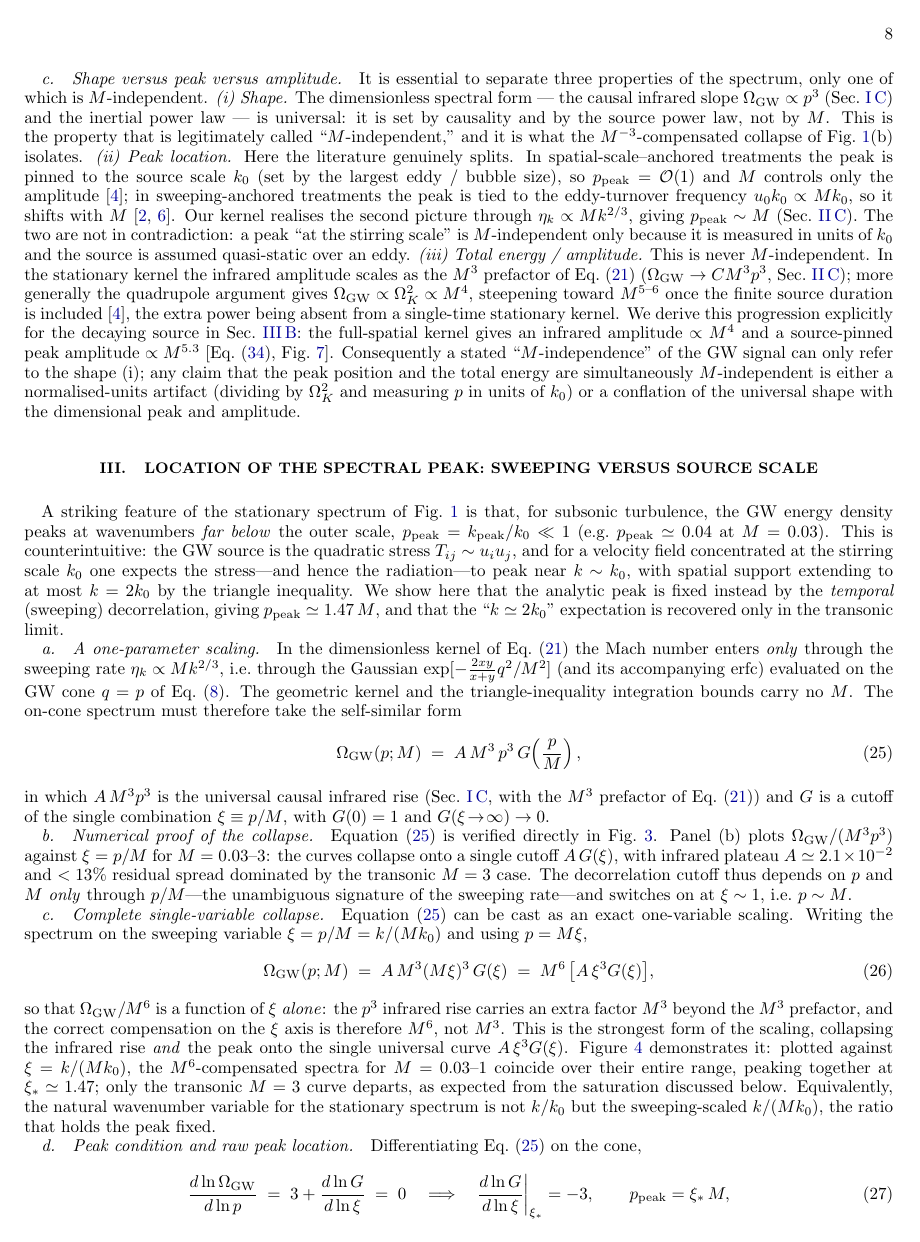
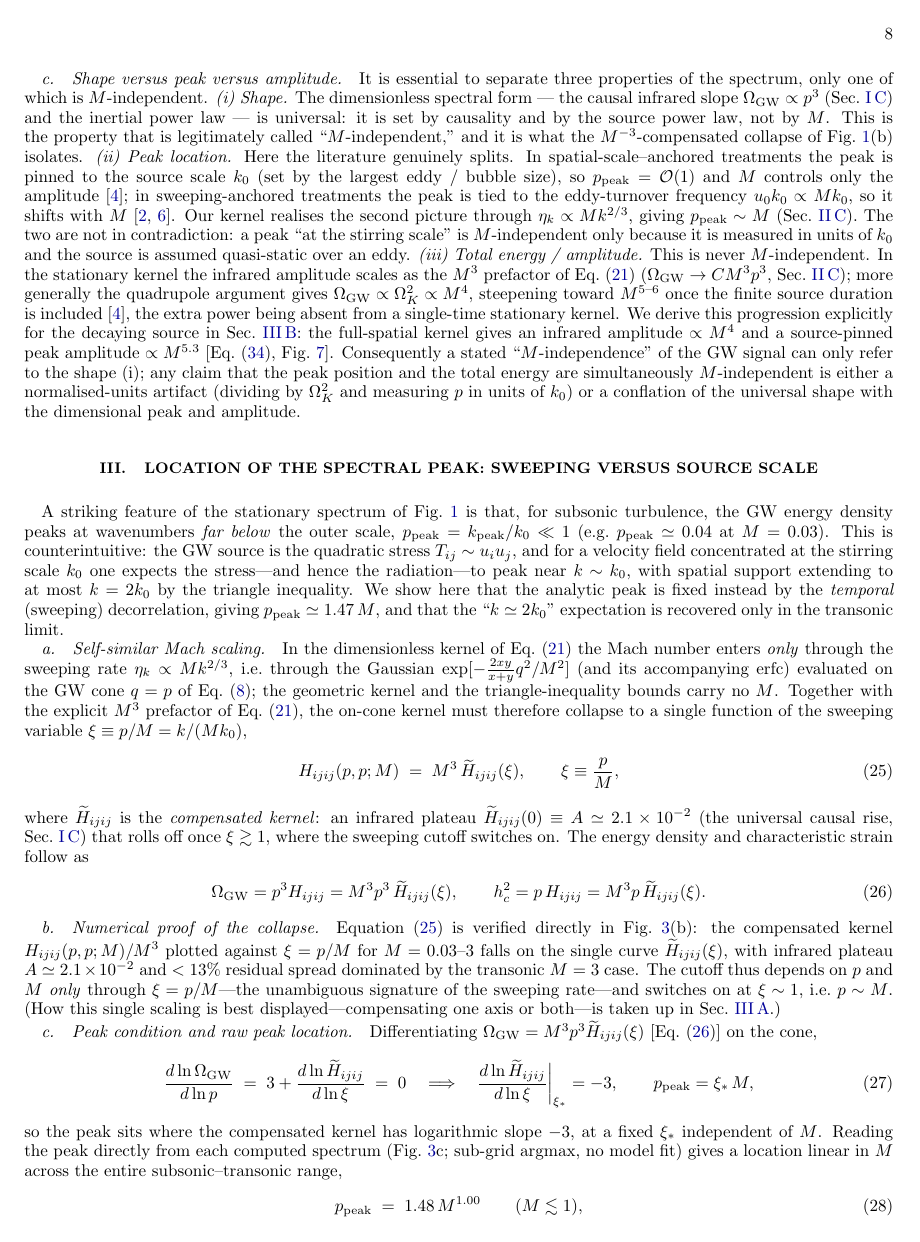
Before and after one commit to shturman99/Polarization-of-Gravitational-Waves, a LaTeX paper (derivation.tex): page 8 of 27. Compiled offline with pdfLaTeX.

Commit message:
Restructure stationary peak section: unify notation, consolidate M-scaling
- Replace ad-hoc shape functions G(xi), U(xi) with one compensated kernel
  H~_ijij(xi) = H_ijij(p,p;M)/M^3 (eq:peak-ansatz); A is now only its IR
  plateau. Removes clash with the Phi / frak-H kernels of the Gogoberidze
  derivation; the section now uses H_ijij and h_c throughout.
- Consolidate the Mach-number normalization in one place (sec:peak-units,
  "Normalising the Mach dependence: one axis or two", eq:M6-collapse):
  amplitude-only M^3/M^{3/2} (peaks slide) vs both-axis M^6/M^2 (full
  collapse). Drop the duplicate standalone "Complete single-variable
  collapse" paragraph; main flow keeps only the self-similar form
  (eq:peak-OmegaHc) and peak location, forward-referencing sec:peak-units.
- Update both figure captions (peak_analysis, peak_xM) to the new symbol;
  remove the unused eq:strain-collapse label.

Co-Authored-By: Claude Opus 4.8 <noreply@anthropic.com>

```diff
--- a/derivation.tex
+++ b/derivation.tex
@@ -567,59 +567,50 @@ show here that the analytic peak is fixed instead by the \emph{temporal}
 (sweeping) decorrelation, giving $p_{\rm peak}\simeq1.47\,M$, and that the
 ``$k\simeq2k_0$'' expectation is recovered only in the transonic limit.
 
-\paragraph{A one-parameter scaling.}
+\paragraph{Self-similar Mach scaling.}
 In the dimensionless kernel of Eq.~\eqref{eq:Hijij-AppA-dimless} the Mach number
 enters \emph{only} through the sweeping rate $\eta_k\propto M k^{2/3}$, i.e.\
 through the Gaussian $\exp[-\tfrac{2xy}{x+y}q^2/M^2]$ (and its accompanying erfc)
-evaluated on the GW cone $q=p$ of Eq.~\eqref{eq:omega-diag}. The geometric kernel
-and the triangle-inequality integration bounds carry no $M$. The on-cone spectrum
-must therefore take the self-similar form
-\begin{equation}
-  \Omega_{\rm GW}(p;M)\;=\;A\,M^3\,p^3\,G\!\left(\frac{p}{M}\right),
+evaluated on the GW cone $q=p$ of Eq.~\eqref{eq:omega-diag}; the geometric kernel
+and the triangle-inequality bounds carry no $M$. Together with the explicit $M^3$
+prefactor of Eq.~\eqref{eq:Hijij-AppA-dimless}, the on-cone kernel must therefore
+collapse to a single function of the sweeping variable $\xi\equiv p/M=k/(Mk_0)$,
+\begin{equation}
+  H_{ijij}(p,p;M)\;=\;M^{3}\,\widetilde H_{ijij}(\xi),\qquad \xi\equiv\frac{p}{M},
   \label{eq:peak-ansatz}
 \end{equation}
-in which $A\,M^3 p^3$ is the universal causal infrared rise
-(Sec.~\ref{sec:framework-shape}, with the $M^3$ prefactor of
-Eq.~\eqref{eq:Hijij-AppA-dimless}) and $G$ is a cutoff of the single combination
-$\xi\equiv p/M$, with $G(0)=1$ and $G(\xi\!\to\!\infty)\to0$.
+where $\widetilde H_{ijij}$ is the \emph{compensated kernel}: an infrared plateau
+$\widetilde H_{ijij}(0)\equiv A\simeq2.1\times10^{-2}$ (the universal causal rise,
+Sec.~\ref{sec:framework-shape}) that rolls off once $\xi\gtrsim1$, where the
+sweeping cutoff switches on. The energy density and characteristic strain follow as
+\begin{equation}
+  \Omega_{\rm GW}=p^3H_{ijij}=M^{3}p^{3}\,\widetilde H_{ijij}(\xi),
+  \qquad
+  h_c^{2}=p\,H_{ijij}=M^{3}p\,\widetilde H_{ijij}(\xi).
+  \label{eq:peak-OmegaHc}
+\end{equation}
 
 \paragraph{Numerical proof of the collapse.}
 Equation~\eqref{eq:peak-ansatz} is verified directly in
-Fig.~\ref{fig:peak_analysis}. Panel~(b) plots $\Omega_{\rm GW}/(M^3p^3)$ against
-$\xi=p/M$ for $M=0.03$--$3$: the curves collapse onto a single cutoff
-$A\,G(\xi)$, with infrared plateau $A\simeq2.1\times10^{-2}$ and $<13\%$ residual
-spread dominated by the transonic $M=3$ case. The decorrelation cutoff thus
-depends on $p$ and $M$ \emph{only} through $p/M$---the unambiguous signature of
-the sweeping rate---and switches on at $\xi\sim1$, i.e.\ $p\sim M$.
-
-\paragraph{Complete single-variable collapse.}
-Equation~\eqref{eq:peak-ansatz} can be cast as an exact one-variable scaling. Writing
-the spectrum on the sweeping variable $\xi=p/M=k/(M k_0)$ and using $p=M\xi$,
-\begin{equation}
-  \Omega_{\rm GW}(p;M)\;=\;A\,M^3(M\xi)^3\,G(\xi)\;=\;M^{6}\,\big[A\,\xi^3 G(\xi)\big],
-  \label{eq:M6-collapse}
-\end{equation}
-so that $\Omega_{\rm GW}/M^{6}$ is a function of $\xi$ \emph{alone}: the $p^3$
-infrared rise carries an extra factor $M^3$ beyond the $M^3$ prefactor, and the
-correct compensation on the $\xi$ axis is therefore $M^{6}$, not $M^{3}$. This is
-the strongest form of the scaling, collapsing the infrared rise \emph{and} the peak
-onto the single universal curve $A\,\xi^3 G(\xi)$.
-Figure~\ref{fig:peak_xM} demonstrates it: plotted against $\xi=k/(M k_0)$, the
-$M^{6}$-compensated spectra for $M=0.03$--$1$ coincide over their entire range,
-peaking together at $\xi_\ast\simeq1.47$; only the transonic $M=3$ curve departs,
-as expected from the saturation discussed below. Equivalently, the natural
-wavenumber variable for the stationary spectrum is not $k/k_0$ but the
-sweeping-scaled $k/(M k_0)$, the ratio that holds the peak fixed.
+Fig.~\ref{fig:peak_analysis}(b): the compensated kernel $H_{ijij}(p,p;M)/M^3$
+plotted against $\xi=p/M$ for $M=0.03$--$3$ falls on the single curve
+$\widetilde H_{ijij}(\xi)$, with infrared plateau $A\simeq2.1\times10^{-2}$ and
+$<13\%$ residual spread dominated by the transonic $M=3$ case. The cutoff thus
+depends on $p$ and $M$ \emph{only} through $\xi=p/M$---the unambiguous signature of
+the sweeping rate---and switches on at $\xi\sim1$, i.e.\ $p\sim M$. (How this
+single scaling is best displayed---compensating one axis or both---is taken up in
+Sec.~\ref{sec:peak-units}.)
 
 \paragraph{Peak condition and raw peak location.}
-Differentiating Eq.~\eqref{eq:peak-ansatz} on the cone,
-\begin{equation}
-  \frac{d\ln\Omega_{\rm GW}}{d\ln p}\;=\;3+\frac{d\ln G}{d\ln\xi}\;=\;0
+Differentiating $\Omega_{\rm GW}=M^{3}p^{3}\widetilde H_{ijij}(\xi)$
+[Eq.~\eqref{eq:peak-OmegaHc}] on the cone,
+\begin{equation}
+  \frac{d\ln\Omega_{\rm GW}}{d\ln p}\;=\;3+\frac{d\ln\widetilde H_{ijij}}{d\ln\xi}\;=\;0
   \quad\Longrightarrow\quad
-  \frac{d\ln G}{d\ln\xi}\bigg|_{\xi_\ast}=-3,\qquad p_{\rm peak}=\xi_\ast\,M,
+  \frac{d\ln\widetilde H_{ijij}}{d\ln\xi}\bigg|_{\xi_\ast}=-3,\qquad p_{\rm peak}=\xi_\ast\,M,
   \label{eq:peak-condition}
 \end{equation}
-so the peak sits where the cutoff has logarithmic slope $-3$, at a fixed
+so the peak sits where the compensated kernel has logarithmic slope $-3$, at a fixed
 $\xi_\ast$ independent of $M$. Reading the peak directly from each computed
 spectrum (Fig.~\ref{fig:peak_analysis}c; sub-grid argmax, no model fit) gives a
 location linear in $M$ across the entire subsonic--transonic range,
@@ -753,3 +746,7 @@ observation, both-axis for the scaling argument.
   $\Omega_{\rm GW}(p)=p^3H_{ijij}(p,p;M,R)$ [Eq.~\eqref{eq:Hijij-AppA-dimless},
   $R=10^4$]. (a)~Each spectrum (solid) follows its causal infrared asymptote
   $A\,M^3p^3$ (dotted) and rolls over at the peak (dot) where the sweeping cutoff
+  switches on. (b)~Collapse: $\Omega_{\rm GW}/(M^3p^3)=H_{ijij}(p,p;M)/M^3$ versus
+  $\xi=p/M$ falls on the single compensated kernel $\widetilde H_{ijij}(\xi)$ for
+  every $M$, proving the cutoff depends only on $p/M$ [Eq.~\eqref{eq:peak-ansatz}];
+  the universal peak position is $\xi_\ast=1.47$.
```
Also changed, not shown: derivation.pdf, derivation.tex (71 more changed lines).
